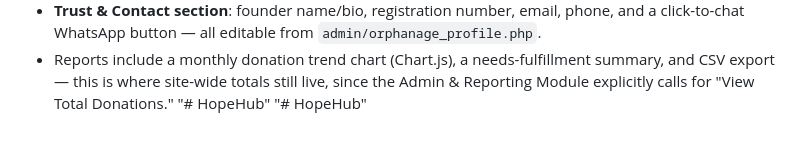
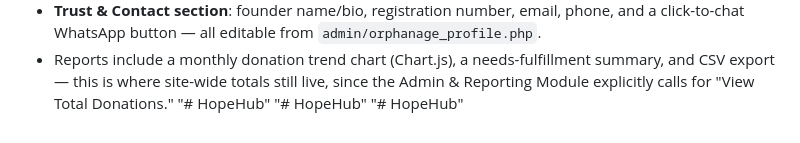
Before and after one commit to Chick03/HopeHub, a Markdown page: README.md, the part around the change. GitHub-like rendering.

```diff
--- a/README.md
+++ b/README.md
@@ -184,3 +184,4 @@ hopehub/
   calls for "View Total Donations."
 "# HopeHub"
 "# HopeHub"
+"# HopeHub"
```
